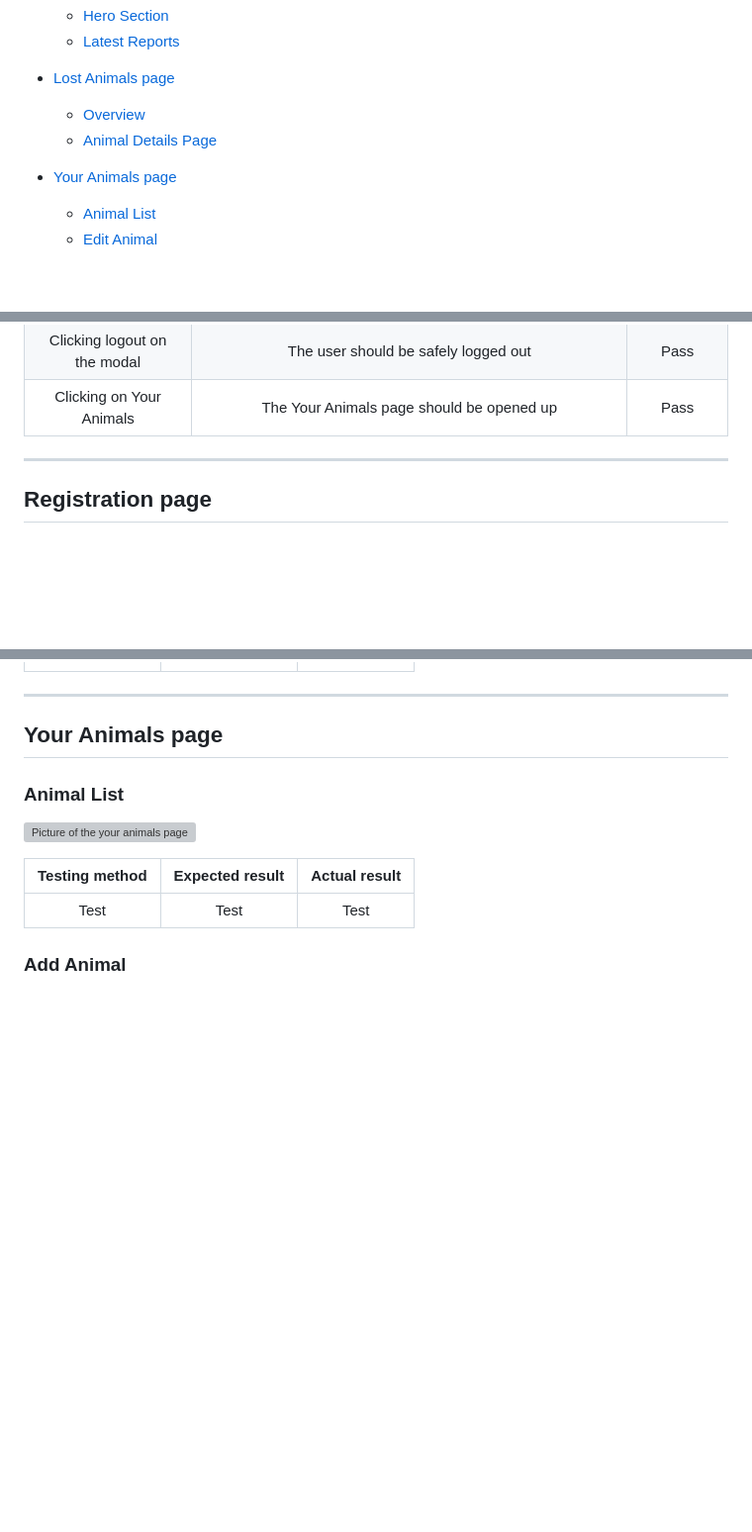
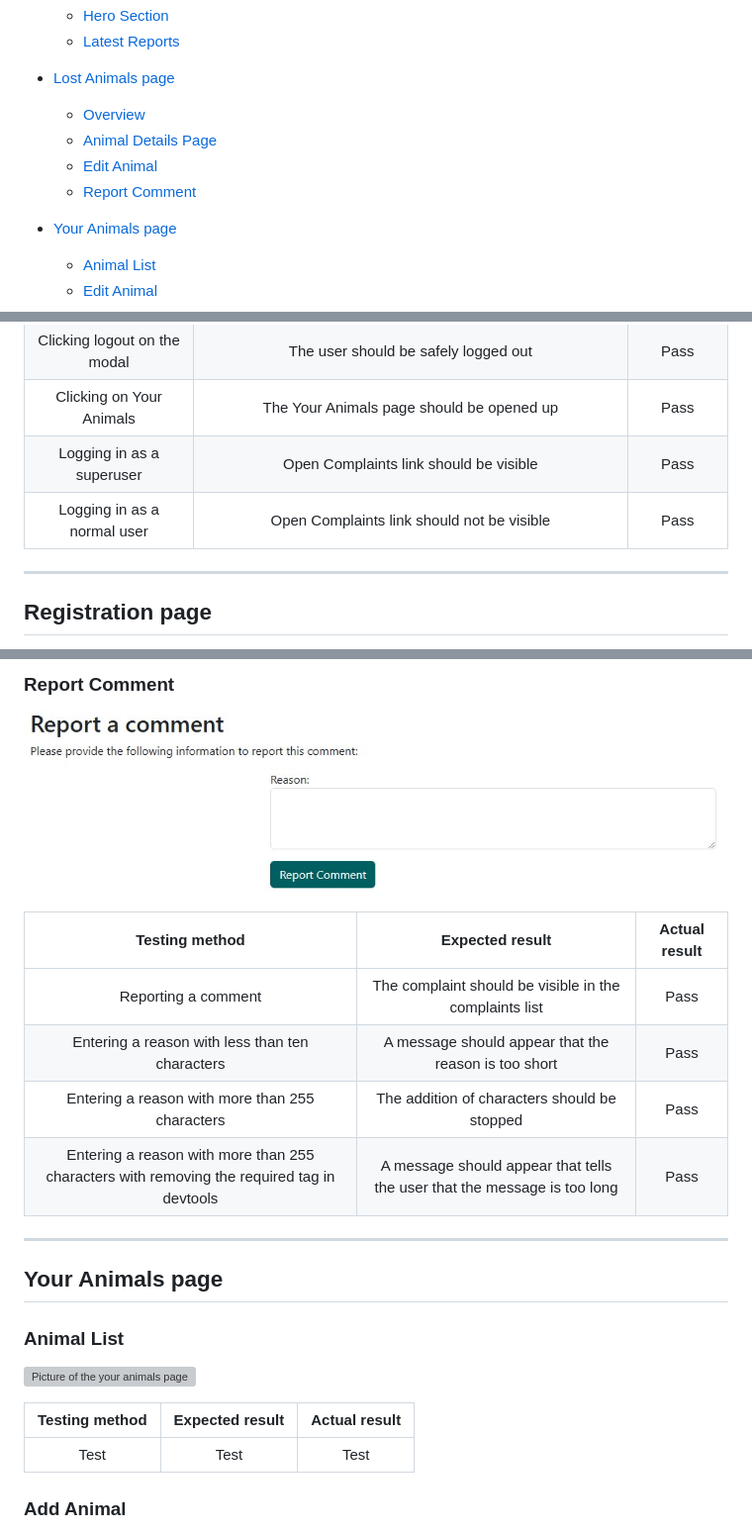
Before and after one commit to CI-Dominik/pp4-paw-pity, a Markdown page: TESTING.md, 3 parts joined by grey strips. Shown: that part at 99% size. Rendered like a GitHub page; pictures changed too: docs/testing/report-comment.jpg (added); blank space fills up the shorter version; grey boxes are pictures that could not be loaded.

```diff
--- a/TESTING.md
+++ b/TESTING.md
@@ -14,6 +14,8 @@ In this document, you will find all manual testing procedures that were used whe
 * [Lost Animals page](#lost-animals-page)
   * [Overview](#overview)
   * [Animal Details Page](#animal-details)
+  * [Edit Animal](#edit-animal)
+  * [Report Comment](#report-comment)
 * [Your Animals page](#your-animals-page)
   * [Animal List](#animal-list)
   * [Edit Animal](#edit-animal)
@@ -44,6 +46,8 @@ In this document, you will find all manual testing procedures that were used whe
 | Logging out | A modal should open and enable logout | Pass |
 | Clicking logout on the modal | The user should be safely logged out | Pass |
 | Clicking on Your Animals | The Your Animals page should be opened up | Pass |
+| Logging in as a superuser | Open Complaints link should be visible | Pass |
+| Logging in as a normal user | Open Complaints link should not be visible | Pass |
 
 ---
 
@@ -140,3 +168,13 @@ In this document, you will find all manual testing procedures that were used whe
+### Report Comment
+
+![Picture of the report comment page](docs/testing/report-comment.jpg)
+
+| Testing method | Expected result | Actual result |
+|:-------------:|:---------------:|:-------------:|
+| Reporting a comment | The complaint should be visible in the complaints list | Pass |
+| Entering a reason with less than ten characters | A message should appear that the reason is too short | Pass |
+| Entering a reason with more than 255 characters | The addition of characters should be stopped | Pass |
+| Entering a reason with more than 255 characters with removing the required tag in devtools | A message should appear that tells the user that the message is too long | Pass |
 
 ---
 
```
Also changed, not shown: other parts of TESTING.md (+26 -2 lines), docs/testing/edit-comment.jpg (added).
